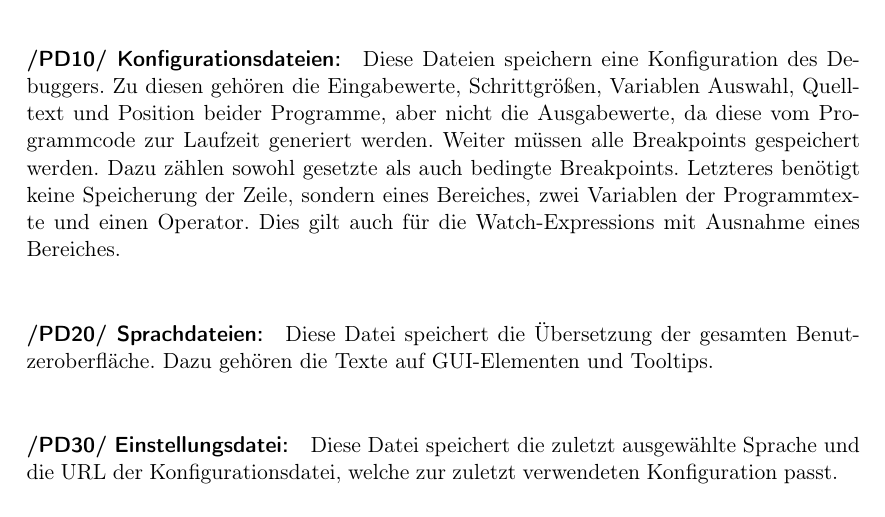
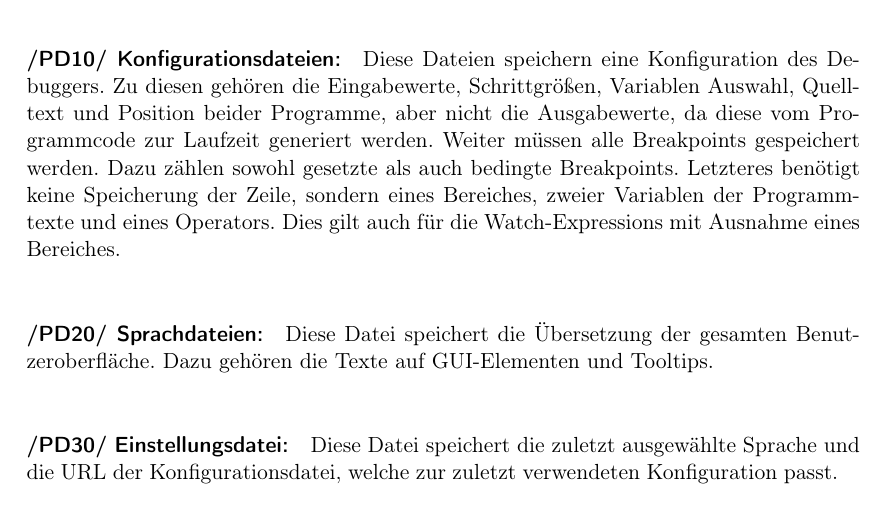
Before and after one commit to JoanaP1997/PSE, a LaTeX document (Plichtenheft/Pflichtenheft.tex): part of page 4 of 9, cut so that both start at the same text. Compiled offline with pdfLaTeX.

Commit message:
* Produktdaten Grammatik verbessert

```diff
--- a/Plichtenheft/Pflichtenheft.tex
+++ b/Plichtenheft/Pflichtenheft.tex
@@ -68,7 +68,7 @@ Zielgruppe wo?
 			\paragraph{/PD10/ Konfigurationsdateien:}
 			Diese Dateien speichern eine Konfiguration des Debuggers.
 			Zu diesen gehören die Eingabewerte, Schrittgrößen, Variablen Auswahl, 						Quelltext und Position beider Programme, aber nicht die Ausgabewerte, da diese 			vom Programmcode zur Laufzeit generiert werden.
-			Weiter müssen alle Breakpoints gespeichert werden. Dazu zählen sowohl gesetzte 			als auch bedingte Breakpoints. Letzteres benötigt keine Speicherung der Zeile, 			sondern eines Bereiches, zwei Variablen der Programmtexte und einen Operator. 				Dies gilt auch für die Watch-Expressions mit Ausnahme eines Bereiches.
+			Weiter müssen alle Breakpoints gespeichert werden. Dazu zählen sowohl gesetzte 			als auch bedingte Breakpoints. Letzteres benötigt keine Speicherung der Zeile, 			sondern eines Bereiches, zweier Variablen der Programmtexte und eines Operators. 				Dies gilt auch für die Watch-Expressions mit Ausnahme eines Bereiches.
 			\paragraph{/PD20/ Sprachdateien:}
 			Diese Datei speichert die Übersetzung der gesamten Benutzeroberfläche.
 			Dazu gehören die Texte auf GUI-Elementen und Tooltips.
```
